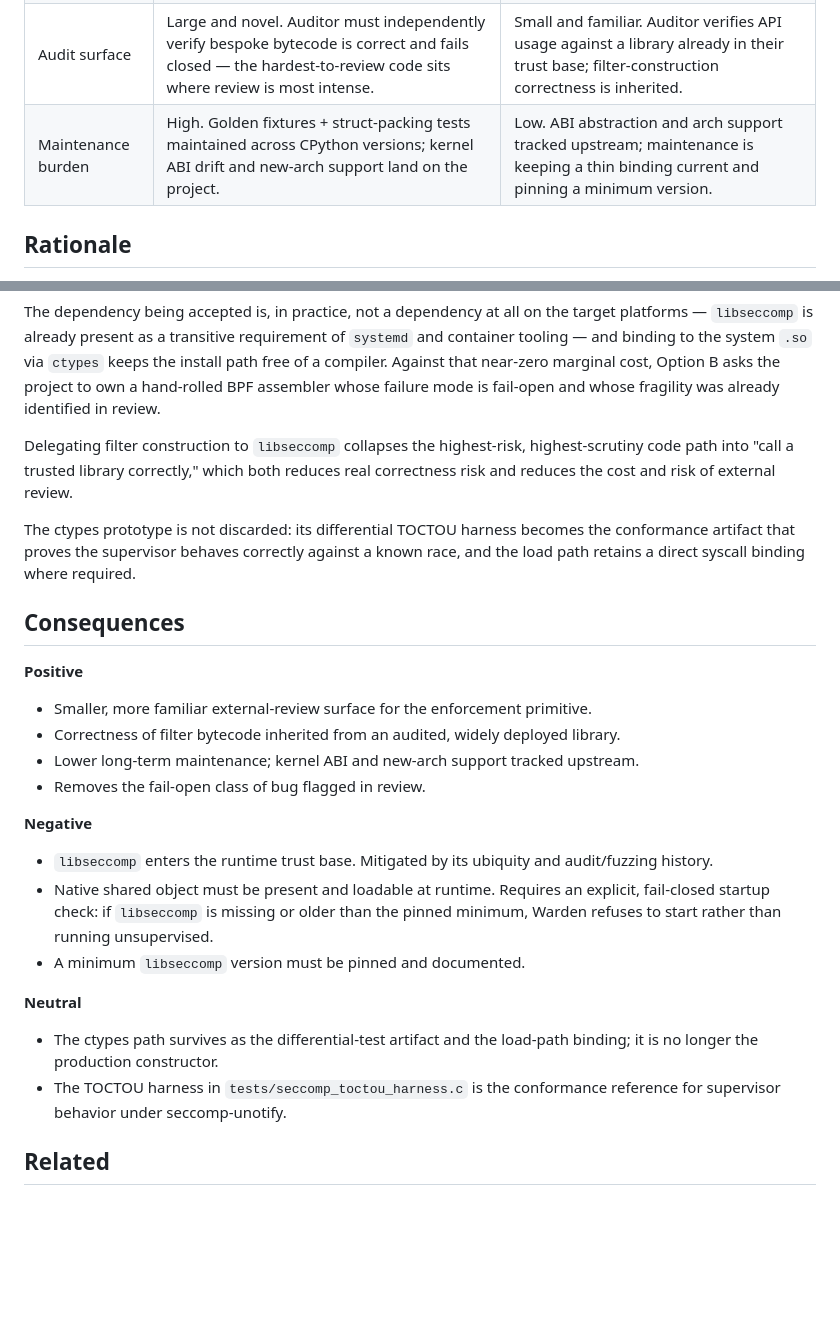
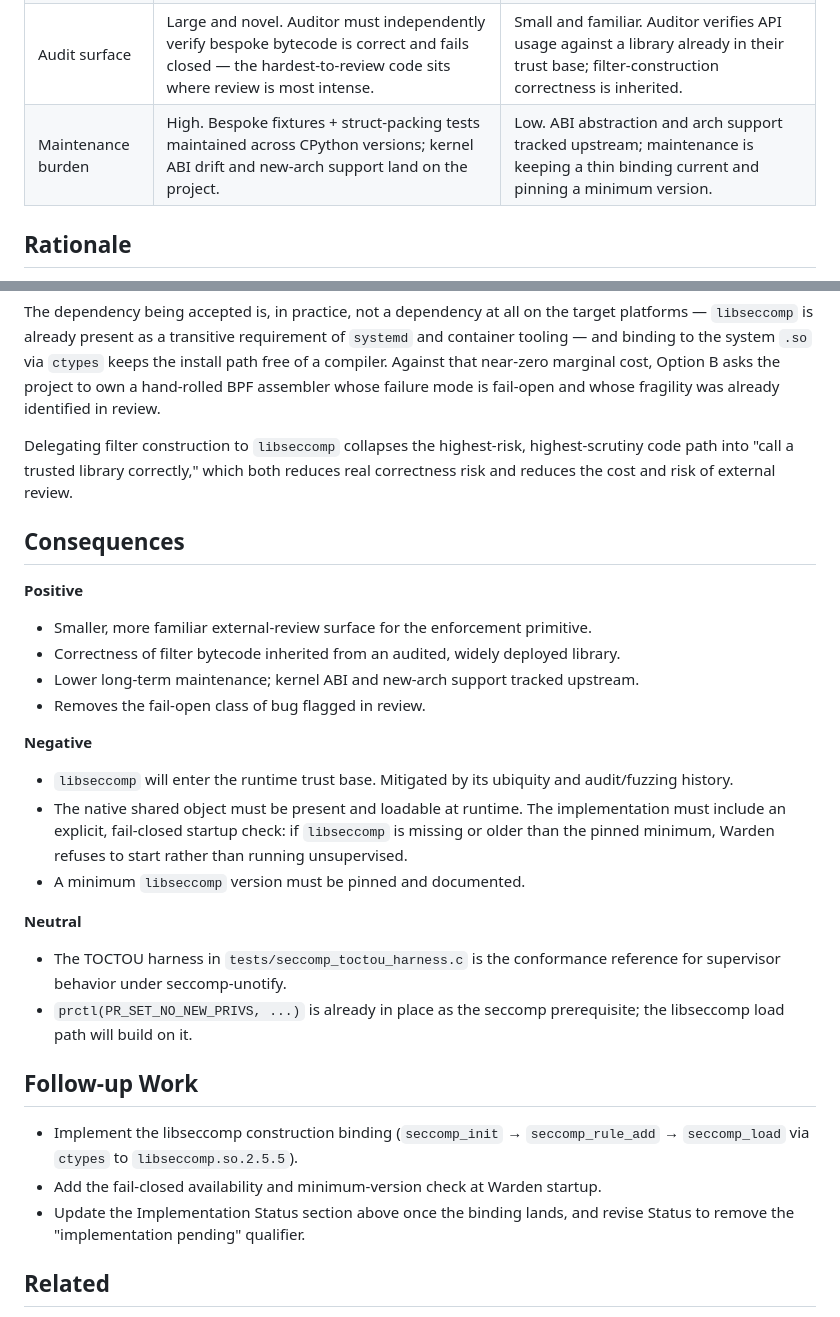
Before and after one commit to kwdoug63/varek, a Markdown page: docs/adr/0001-syscall-layer.md, 2 parts joined by grey strips. Rendered like a GitHub page; blank space fills up the shorter version.

```diff
--- a/docs/adr/0001-syscall-layer.md
+++ b/docs/adr/0001-syscall-layer.md
@@ -91,7 +102,7 @@ constructor.
 | Correctness risk    | High. Hand-assembled BPF; manual offsets/jumps/action masks; ctypes packing must be exact and stable per CPython release; fail-open failure modes. | Low. Construction delegated to a widely deployed, continuously fuzzed/audited library; arch multiplexing and ABI quirks handled upstream. |
 | Dependency cost     | Zero new runtime dependency (stdlib `ctypes` only).                                   | One native shared object, ubiquitous on Linux via `systemd`/container runtimes; no build toolchain when bound via `ctypes`. |
 | Audit surface       | Large and novel. Auditor must independently verify bespoke bytecode is correct and fails closed — the hardest-to-review code sits where review is most intense. | Small and familiar. Auditor verifies API usage against a library already in their trust base; filter-construction correctness is inherited. |
-| Maintenance burden  | High. Golden fixtures + struct-packing tests maintained across CPython versions; kernel ABI drift and new-arch support land on the project. | Low. ABI abstraction and arch support tracked upstream; maintenance is keeping a thin binding current and pinning a minimum version. |
+| Maintenance burden  | High. Bespoke fixtures + struct-packing tests maintained across CPython versions; kernel ABI drift and new-arch support land on the project. | Low. ABI abstraction and arch support tracked upstream; maintenance is keeping a thin binding current and pinning a minimum version. |
 
 ## Rationale
 
@@ -111,10 +122,6 @@ Delegating filter construction to `libseccomp` collapses the highest-risk,
 highest-scrutiny code path into "call a trusted library correctly," which both
 reduces real correctness risk and reduces the cost and risk of external review.
 
-The ctypes prototype is not discarded: its differential TOCTOU harness becomes the
-conformance artifact that proves the supervisor behaves correctly against a known
-race, and the load path retains a direct syscall binding where required.
-
 ## Consequences
 
 **Positive**
@@ -126,19 +133,28 @@ race, and the load path retains a direct syscall binding where required.
 
 **Negative**
 
-- `libseccomp` enters the runtime trust base. Mitigated by its ubiquity and
+- `libseccomp` will enter the runtime trust base. Mitigated by its ubiquity and
   audit/fuzzing history.
-- Native shared object must be present and loadable at runtime. Requires an
-  explicit, fail-closed startup check: if `libseccomp` is missing or older than
-  the pinned minimum, Warden refuses to start rather than running unsupervised.
+- The native shared object must be present and loadable at runtime. The
+  implementation must include an explicit, fail-closed startup check: if
+  `libseccomp` is missing or older than the pinned minimum, Warden refuses to
+  start rather than running unsupervised.
 - A minimum `libseccomp` version must be pinned and documented.
 
 **Neutral**
 
-- The ctypes path survives as the differential-test artifact and the load-path
-  binding; it is no longer the production constructor.
 - The TOCTOU harness in `tests/seccomp_toctou_harness.c` is the conformance
   reference for supervisor behavior under seccomp-unotify.
+- `prctl(PR_SET_NO_NEW_PRIVS, ...)` is already in place as the seccomp
+  prerequisite; the libseccomp load path will build on it.
+
+## Follow-up Work
+
+- Implement the libseccomp construction binding (`seccomp_init` →
+  `seccomp_rule_add` → `seccomp_load` via `ctypes` to `libseccomp.so.2.5.5`).
+- Add the fail-closed availability and minimum-version check at Warden startup.
+- Update the Implementation Status section above once the binding lands, and
+  revise Status to remove the "implementation pending" qualifier.
 
 ## Related
 
```
Also changed, not shown: other parts of docs/adr/0001-syscall-layer.md (+52 -41 lines).
